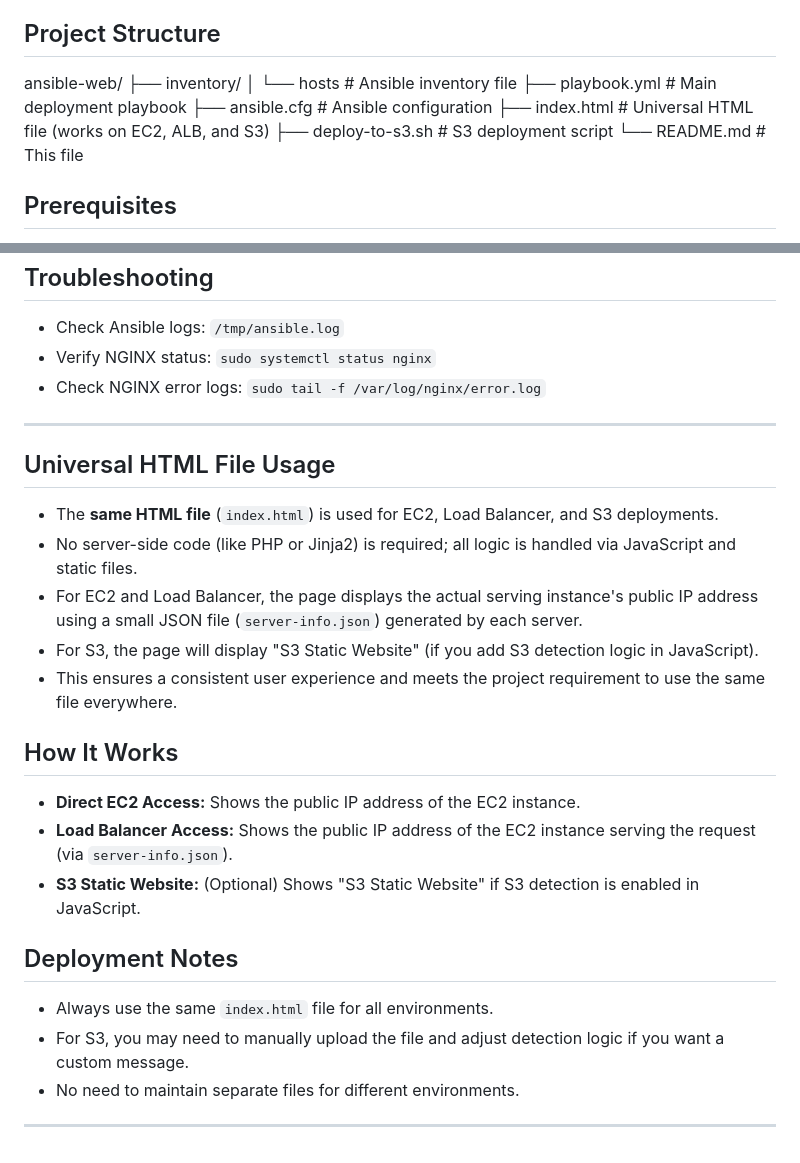
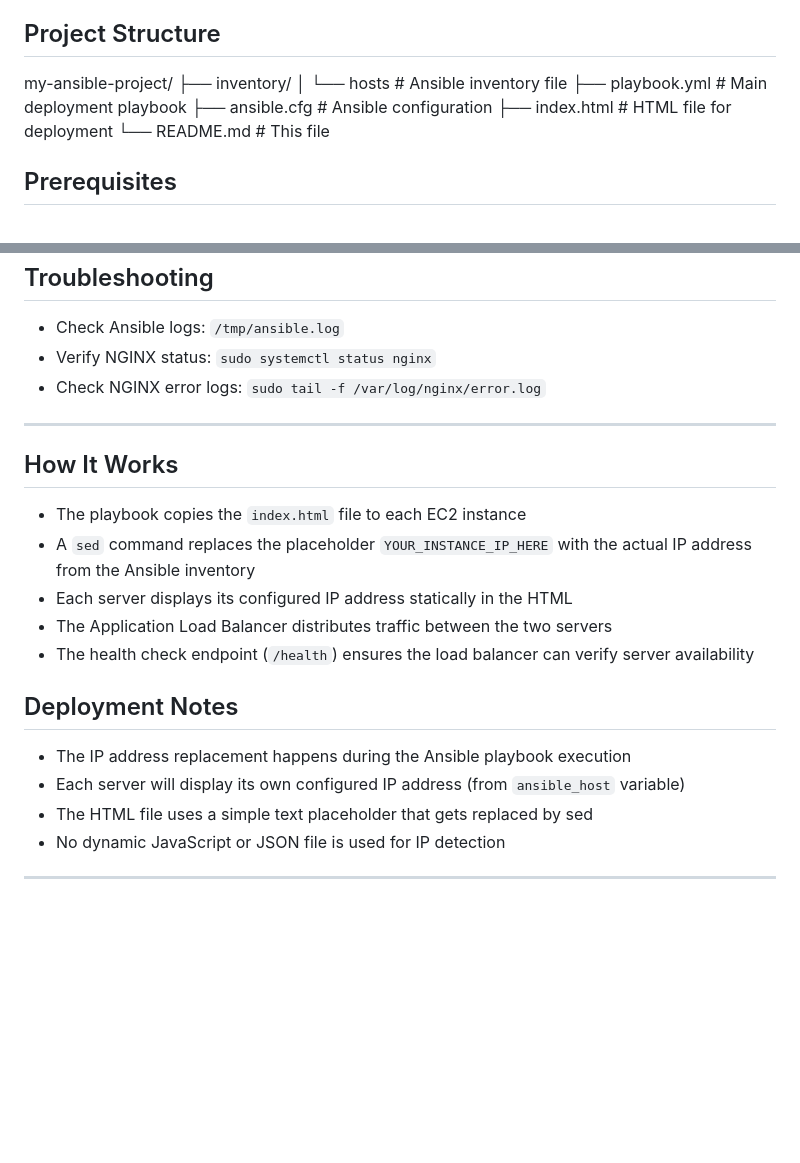
Before and after one commit to Kindee18/my-ansible-project, a Markdown page: README.md, 2 parts joined by grey strips. Rendered like a GitHub page; blank space fills up the shorter version.

Commit message:
Fix README inaccuracies to match actual project implementation
Co-authored-by: Kindee18 <148211007+Kindee18@users.noreply.github.com>

```diff
--- a/README.md
+++ b/README.md
@@ -4,13 +4,12 @@ This project automates the deployment of a website on EC2 instances using Ansibl
 
 ## Project Structure
 
-ansible-web/
+my-ansible-project/
 ├── inventory/
 │ └── hosts # Ansible inventory file
 ├── playbook.yml # Main deployment playbook
 ├── ansible.cfg # Ansible configuration
-├── index.html # Universal HTML file (works on EC2, ALB, and S3)
-├── deploy-to-s3.sh # S3 deployment script
+├── index.html # HTML file for deployment
 └── README.md # This file
 
 ## Prerequisites
@@ -107,24 +100,19 @@ After running the playbook, verify deployment:
 
 ---
 
-## Universal HTML File Usage
-
-- The **same HTML file** (`index.html`) is used for EC2, Load Balancer, and S3 deployments.
-- No server-side code (like PHP or Jinja2) is required; all logic is handled via JavaScript and static files.
-- For EC2 and Load Balancer, the page displays the actual serving instance's public IP address using a small JSON file (`server-info.json`) generated by each server.
-- For S3, the page will display "S3 Static Website" (if you add S3 detection logic in JavaScript).
-- This ensures a consistent user experience and meets the project requirement to use the same file everywhere.
-
 ## How It Works
 
-- **Direct EC2 Access:** Shows the public IP address of the EC2 instance.
-- **Load Balancer Access:** Shows the public IP address of the EC2 instance serving the request (via `server-info.json`).
-- **S3 Static Website:** (Optional) Shows "S3 Static Website" if S3 detection is enabled in JavaScript.
+- The playbook copies the `index.html` file to each EC2 instance
+- A `sed` command replaces the placeholder `YOUR_INSTANCE_IP_HERE` with the actual IP address from the Ansible inventory
+- Each server displays its configured IP address statically in the HTML
+- The Application Load Balancer distributes traffic between the two servers
+- The health check endpoint (`/health`) ensures the load balancer can verify server availability
 
 ## Deployment Notes
 
-- Always use the same `index.html` file for all environments.
-- For S3, you may need to manually upload the file and adjust detection logic if you want a custom message.
-- No need to maintain separate files for different environments.
+- The IP address replacement happens during the Ansible playbook execution
+- Each server will display its own configured IP address (from `ansible_host` variable)
+- The HTML file uses a simple text placeholder that gets replaced by sed
+- No dynamic JavaScript or JSON file is used for IP detection
 
 ---
```
Also changed, not shown: other parts of README.md (+9 -15 lines).
